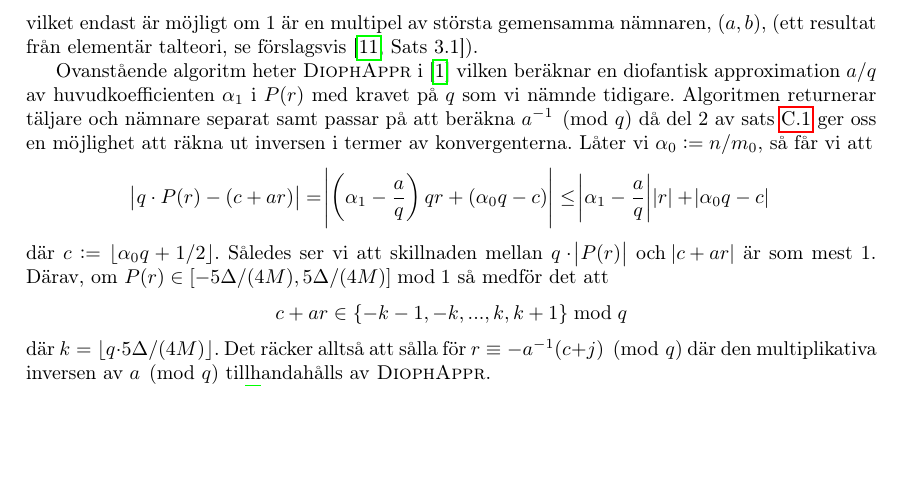
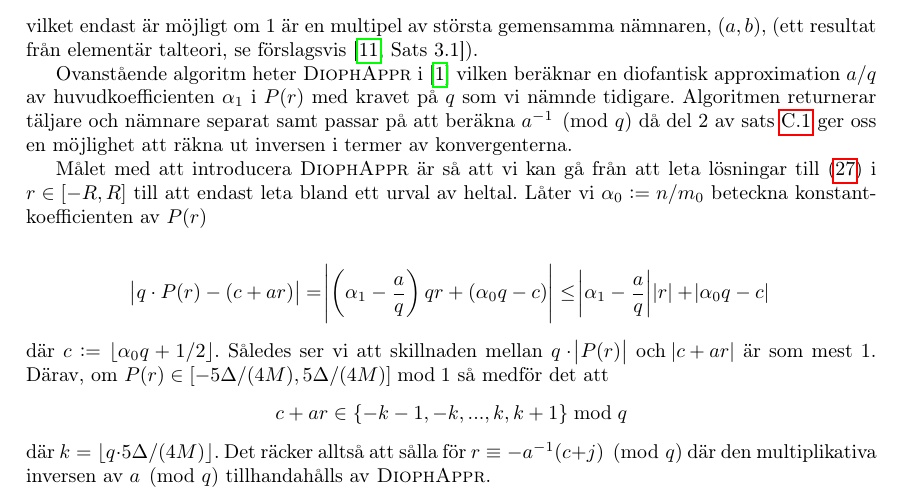
Before and after one commit to ElComadore/Matematiska-S-ll, a LaTeX paper (main.tex, which reads erik/algoritmteori.tex): part of page 24 of 39, cut so that both start at the same text, the shorter picture padded with empty space. Compiled offline with pdfLaTeX.

Commit message:
Updates from Overleaf

```diff
--- a/erik/algoritmteori.tex
+++ b/erik/algoritmteori.tex
@@ -52,7 +52,10 @@ Vi kan vara säkra på att algoritmen slutar av sig självt eftersom vi utveckla
 \end{align*}
 vilket endast är möjligt om \(1\) är en multipel av största gemensamma nämnaren, \(\gcd{a,b}\), (ett resultat från elementär talteori, se förslagsvis \cite[Sats 3.1]{Lindahl}). % H.L. istället för 1:a
 
-Ovanstående algoritm heter \textsc{DiophAppr} i \cite{HaraldSieve} vilken beräknar en diofantisk approximation \(a / q\) av huvudkoefficienten \(\alpha_1\) i \(P(r)\) med kravet på $q$ som vi nämnde tidigare. Algoritmen returnerar täljare och nämnare separat samt passar på att beräkna \(a^{-1} \pmod{q}\) då del 2 av sats \ref{app.konvergenter} ger oss en möjlighet att räkna ut inversen i termer av konvergenterna. Låter vi \(\alpha_0 := n / m_0\), så får vi att %till den diofantiska approximationen \(a/q\) för \(\alpha_1\) så att \(\abs{\alpha_1 - \frac{a}{q}} \leq \frac{1}{q \cdot 2R}\) för största möjliga konvergent $q$ mindre än eller lika med \(2R\). \textsc{DiophAppr}
+Ovanstående algoritm heter \textsc{DiophAppr} i \cite{HaraldSieve} vilken beräknar en diofantisk approximation \(a / q\) av huvudkoefficienten \(\alpha_1\) i \(P(r)\) med kravet på $q$ som vi nämnde tidigare. Algoritmen returnerar täljare och nämnare separat samt passar på att beräkna \(a^{-1} \pmod{q}\) då del 2 av sats \ref{app.konvergenter} ger oss en möjlighet att räkna ut inversen i termer av konvergenterna.
+
+Målet med att introducera \textsc{DiophAppr} är så att vi kan gå från att leta lösningar till (\ref{alg.problem}) i \(r \in [-R, R]\) till att endast leta bland ett urval av heltal. Låter vi \(\alpha_0 := n / m_0\) beteckna konstantkoefficienten av \(P(r)\)
+
 \begin{align*}
     \abs{q \cdot P(r) - (c + ar)} &= \abs{\left(\alpha_1 - \frac{a}{q}\right) q r + \left( \alpha_0 q - c\right)} \leq
     \abs{\alpha_1 - \frac{a}{q}} \abs{r} + \abs{\alpha_0 q - c}
```
Also changed, not shown: erik/algoritmteori.tex (2 more changed lines).
